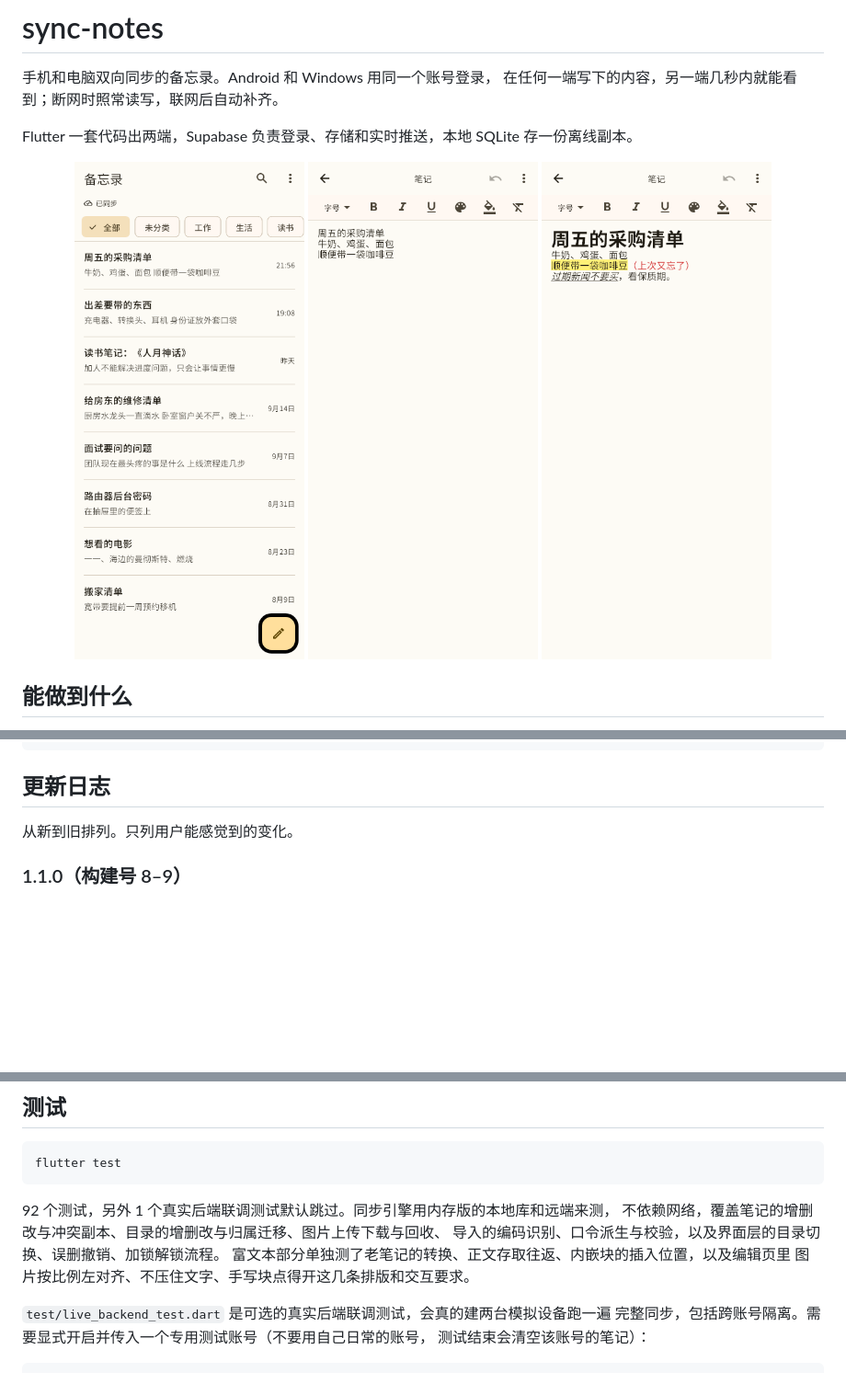
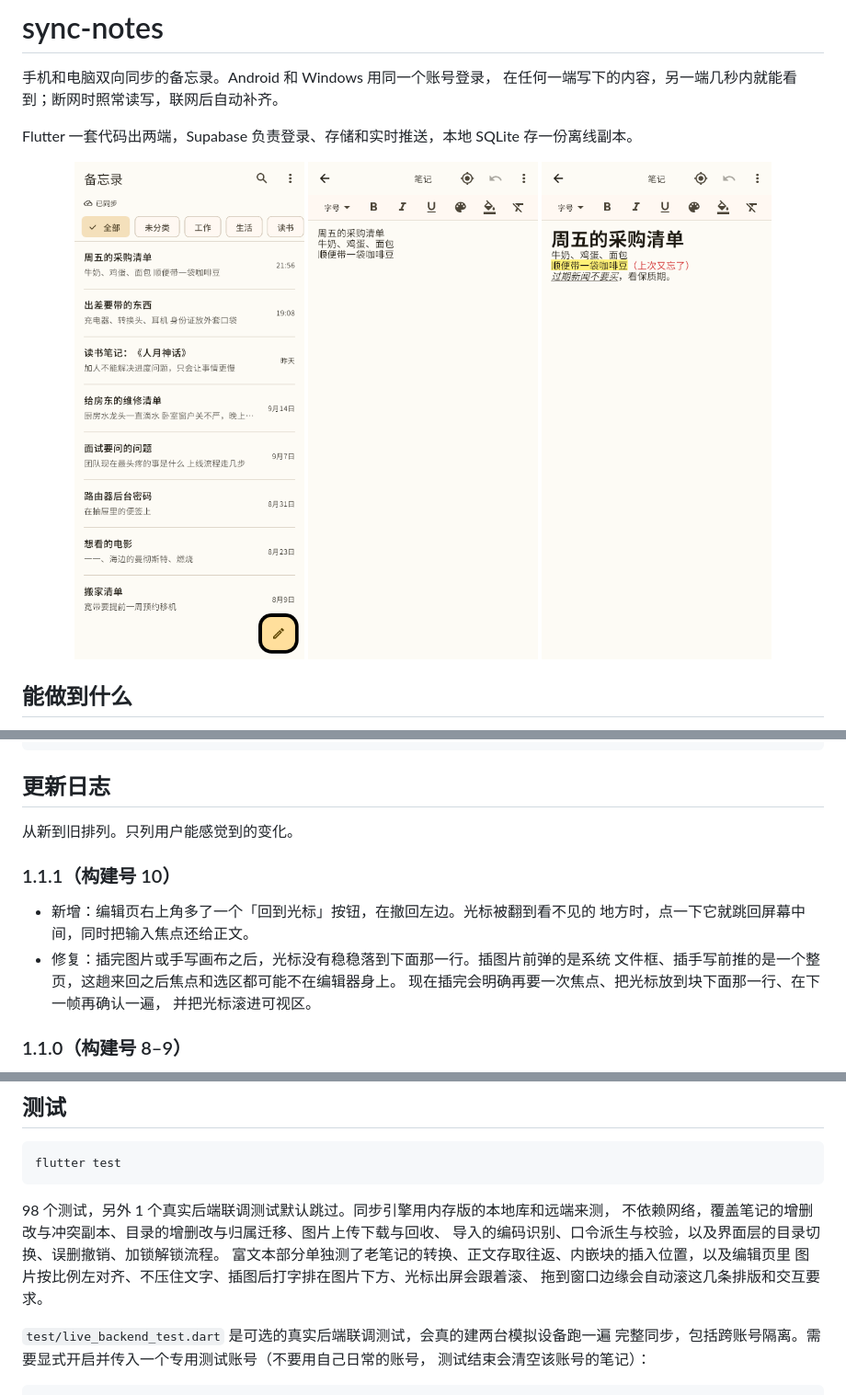
Before and after one commit to CherieHana/sync-notes, a Markdown page: README.md, 3 parts joined by grey strips. Shown: that part at 92% size. Drawn GitHub-style; pictures changed too: docs/note-edit.png, docs/note-rich-text.png; blank space fills up the shorter version.

Commit message:
加「回到光标」按钮，插块后把焦点和光标都落稳
插图片前弹的是系统文件框、插手写前推的是一个整页，回来之后焦点和选区都可能不在编辑器身上，光标看起来没跳到下一行。现在插完会明确再要一次焦点、把光标放到块下面那一行、下一帧再对一遍选区，并把光标滚进可视区。

编辑页右上角加了「回到光标」（在撤回左边）：把光标拉回屏幕中间，同时把焦点还给正文。

版本号 1.1.0+9 → 1.1.1+10。

````diff
--- a/README.md
+++ b/README.md
@@ -171,6 +171,15 @@ test/                测试
 
 从新到旧排列。只列用户能感觉到的变化。
 
+### 1.1.1（构建号 10）
+
+- 新增：编辑页右上角多了一个「回到光标」按钮，在撤回左边。光标被翻到看不见的
+  地方时，点一下它就跳回屏幕中间，同时把输入焦点还给正文。
+- 修复：插完图片或手写画布之后，光标没有稳稳落到下面那一行。插图片前弹的是系统
+  文件框、插手写前推的是一个整页，这趟来回之后焦点和选区都可能不在编辑器身上。
+  现在插完会明确再要一次焦点、把光标放到块下面那一行、在下一帧再确认一遍，
+  并把光标滚进可视区。
+
 ### 1.1.0（构建号 8–9）
 
 - 新增：正文换成富文本。选中一段字就能加粗、斜体、下划线、改文字颜色、改字号
@@ -246,11 +255,12 @@ test/                测试
 flutter test
 ```
 
-92 个测试，另外 1 个真实后端联调测试默认跳过。同步引擎用内存版的本地库和远端来测，
+98 个测试，另外 1 个真实后端联调测试默认跳过。同步引擎用内存版的本地库和远端来测，
 不依赖网络，覆盖笔记的增删改与冲突副本、目录的增删改与归属迁移、图片上传下载与回收、
 导入的编码识别、口令派生与校验，以及界面层的目录切换、误删撤销、加锁解锁流程。
 富文本部分单独测了老笔记的转换、正文存取往返、内嵌块的插入位置，以及编辑页里
-图片按比例左对齐、不压住文字、手写块点得开这几条排版和交互要求。
+图片按比例左对齐、不压住文字、插图后打字排在图片下方、光标出屏会跟着滚、
+拖到窗口边缘会自动滚这几条排版和交互要求。
 
 `test/live_backend_test.dart` 是可选的真实后端联调测试，会真的建两台模拟设备跑一遍
 完整同步，包括跨账号隔离。需要显式开启并传入一个专用测试账号（不要用自己日常的账号，
````
Also changed, not shown: 3 other files.
